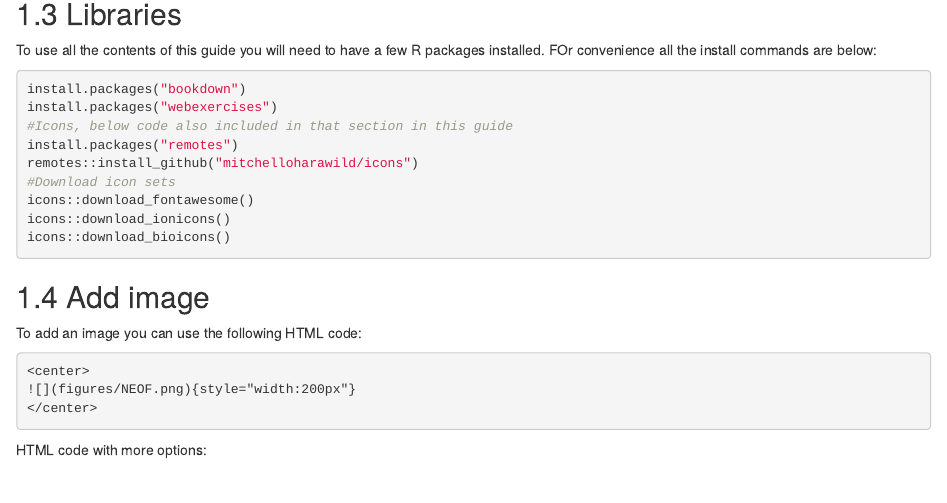
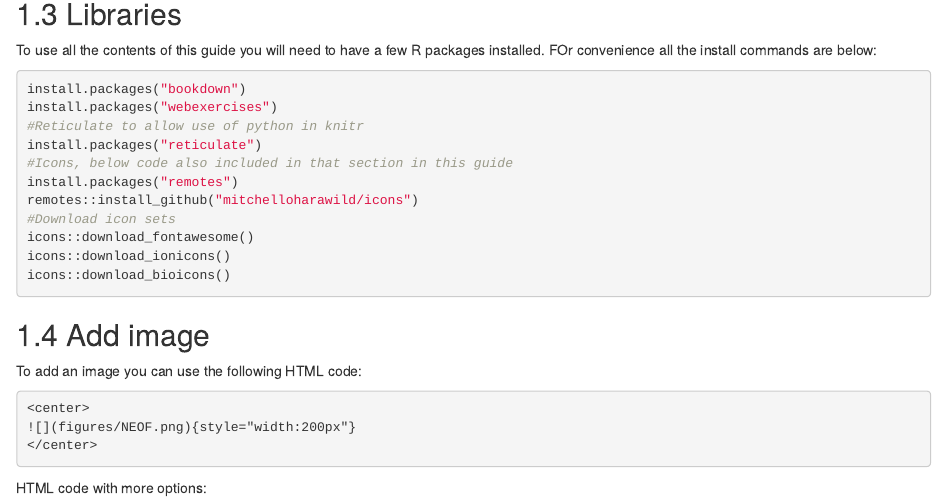
Before and after one commit to m-gemmell/Nextflow_guide, an R Markdown document (01-MG_Bookdown_guide.Rmd): the page in a window 1100 px wide, from 740 px down. Rendered offline with R 4.5, knitr and Pandoc, with nearby package versions; drawn as R Markdown's standard HTML page in place of the format the file asks for.

Commit message:
Update 01-MG_Bookdown_guide.Rmd

````diff
--- a/01-MG_Bookdown_guide.Rmd
+++ b/01-MG_Bookdown_guide.Rmd
@@ -70,6 +70,8 @@ FOr convenience all the install commands are below:
 ```{R, eval=FALSE}
 install.packages("bookdown")
 install.packages("webexercises")
+#Reticulate to allow use of python in knitr
+install.packages("reticulate")
 #Icons, below code also included in that section in this guide
 install.packages("remotes")
 remotes::install_github("mitchelloharawild/icons")
````
